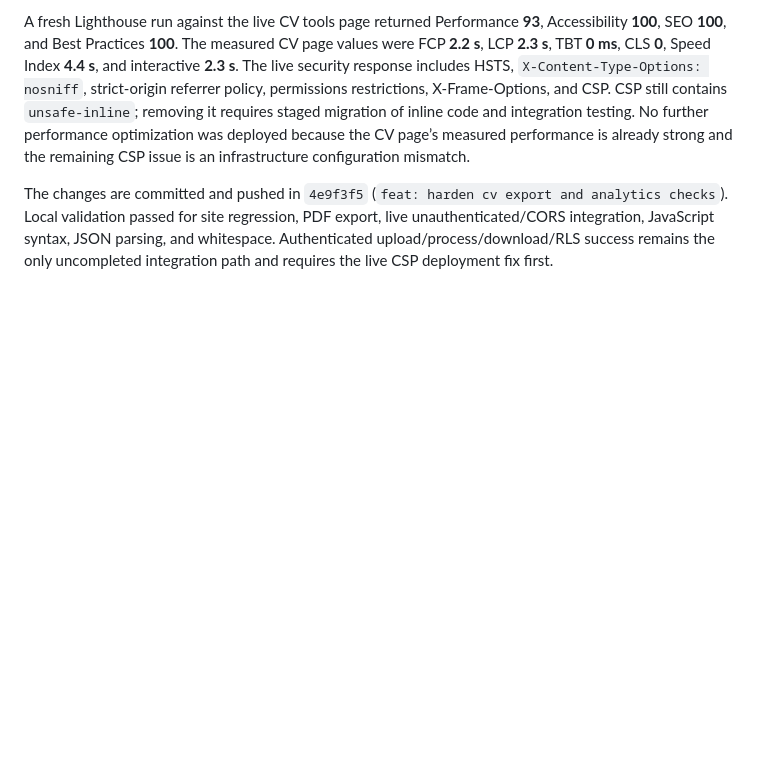
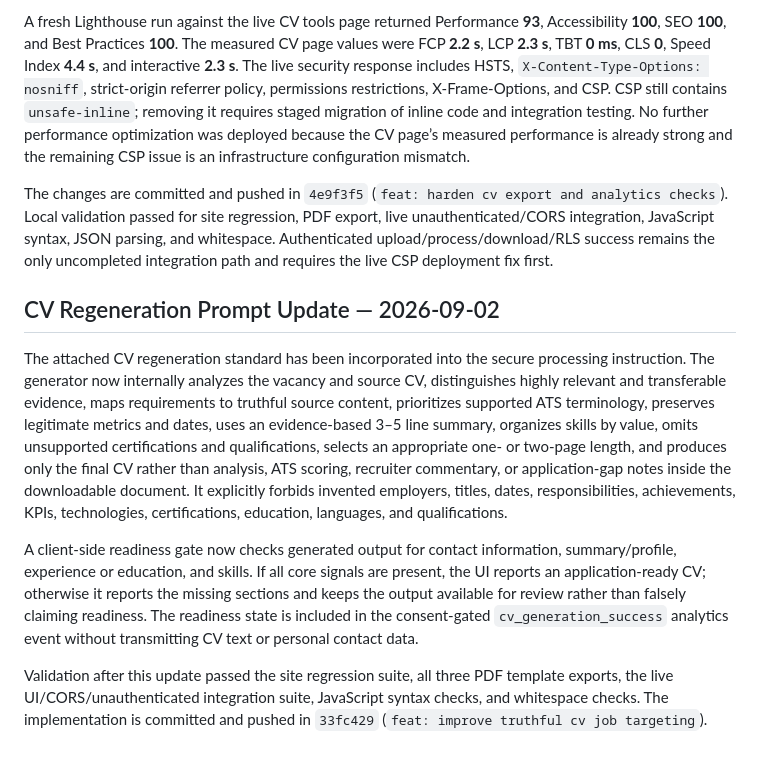
Before and after one commit to muka554/jobpick, a Markdown page: TECHNICAL_AUDIT_REPORT.md, the part around the change. Rendered like a GitHub page; blank space fills up the shorter version.

Commit message:
docs: record cv regeneration requirements

```diff
--- a/TECHNICAL_AUDIT_REPORT.md
+++ b/TECHNICAL_AUDIT_REPORT.md
@@ -337,3 +337,12 @@ The local PDF generator was hardened and tested with the same sample CV. All thr
 A fresh Lighthouse run against the live CV tools page returned Performance **93**, Accessibility **100**, SEO **100**, and Best Practices **100**. The measured CV page values were FCP **2.2 s**, LCP **2.3 s**, TBT **0 ms**, CLS **0**, Speed Index **4.4 s**, and interactive **2.3 s**. The live security response includes HSTS, `X-Content-Type-Options: nosniff`, strict-origin referrer policy, permissions restrictions, X-Frame-Options, and CSP. CSP still contains `unsafe-inline`; removing it requires staged migration of inline code and integration testing. No further performance optimization was deployed because the CV page’s measured performance is already strong and the remaining CSP issue is an infrastructure configuration mismatch.
 
 The changes are committed and pushed in `4e9f3f5` (`feat: harden cv export and analytics checks`). Local validation passed for site regression, PDF export, live unauthenticated/CORS integration, JavaScript syntax, JSON parsing, and whitespace. Authenticated upload/process/download/RLS success remains the only uncompleted integration path and requires the live CSP deployment fix first.
+
+
+## CV Regeneration Prompt Update — 2026-09-02
+
+The attached CV regeneration standard has been incorporated into the secure processing instruction. The generator now internally analyzes the vacancy and source CV, distinguishes highly relevant and transferable evidence, maps requirements to truthful source content, prioritizes supported ATS terminology, preserves legitimate metrics and dates, uses an evidence-based 3–5 line summary, organizes skills by value, omits unsupported certifications and qualifications, selects an appropriate one- or two-page length, and produces only the final CV rather than analysis, ATS scoring, recruiter commentary, or application-gap notes inside the downloadable document. It explicitly forbids invented employers, titles, dates, responsibilities, achievements, KPIs, technologies, certifications, education, languages, and qualifications.
+
+A client-side readiness gate now checks generated output for contact information, summary/profile, experience or education, and skills. If all core signals are present, the UI reports an application-ready CV; otherwise it reports the missing sections and keeps the output available for review rather than falsely claiming readiness. The readiness state is included in the consent-gated `cv_generation_success` analytics event without transmitting CV text or personal contact data.
+
+Validation after this update passed the site regression suite, all three PDF template exports, the live UI/CORS/unauthenticated integration suite, JavaScript syntax checks, and whitespace checks. The implementation is committed and pushed in `33fc429` (`feat: improve truthful cv job targeting`).
```
